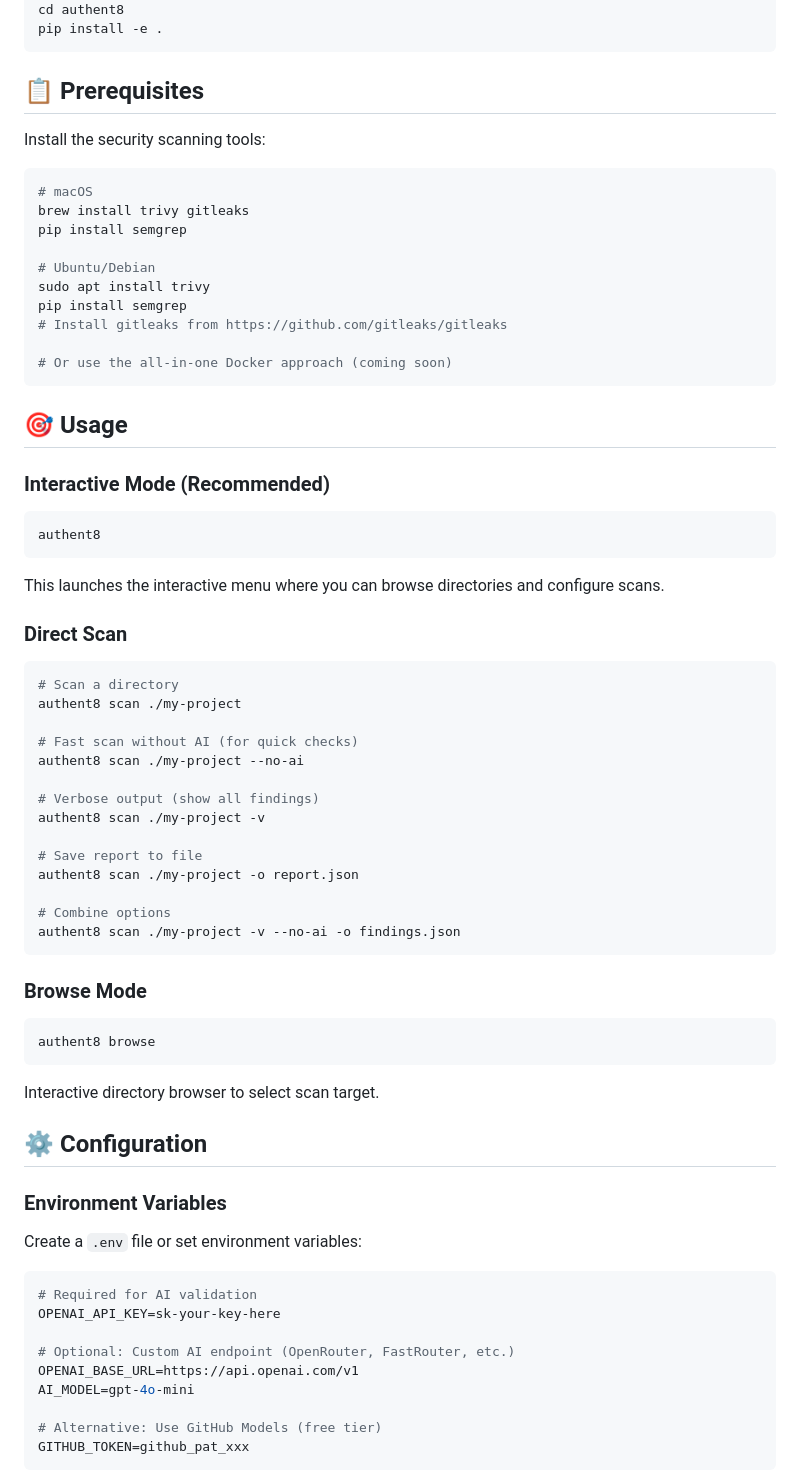
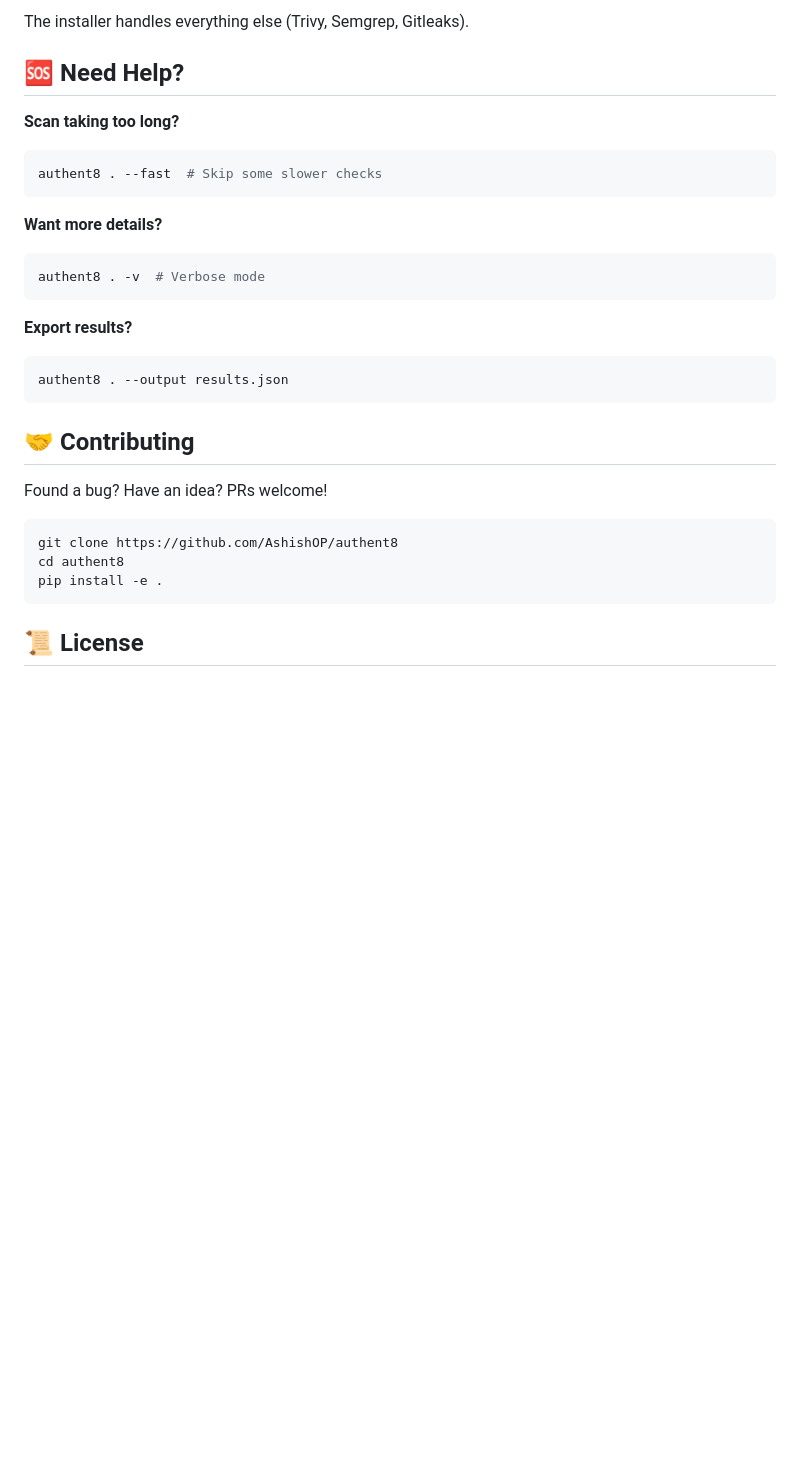
Before and after one commit to AshishOP/authent8, a Markdown page: README.md, the part around one of its changes. Rendered like a GitHub page; blank space fills up the shorter version.

````diff
--- a/README.md
+++ b/README.md
@@ -32,71 +159,31 @@ git clone https://github.com/authent8/authent8.git
+The installer handles everything else (Trivy, Semgrep, Gitleaks).
+
+## 🆘 Need Help?
+
+**Scan taking too long?**
+```bash
+authent8 . --fast  # Skip some slower checks
+```
+
+**Want more details?**
+```bash
+authent8 . -v  # Verbose mode
+```
+
+**Export results?**
+```bash
+authent8 . --output results.json
+```
+
+## 🤝 Contributing
+
+Found a bug? Have an idea? PRs welcome!
+
+```bash
+git clone https://github.com/AshishOP/authent8
 cd authent8
 pip install -e .
 ```
 
-## 📋 Prerequisites
+## 📜 License
 
-Install the security scanning tools:
-
-```bash
-# macOS
-brew install trivy gitleaks
-pip install semgrep
-
-# Ubuntu/Debian
-sudo apt install trivy
-pip install semgrep
-# Install gitleaks from https://github.com/gitleaks/gitleaks
-
-# Or use the all-in-one Docker approach (coming soon)
-```
-
-## 🎯 Usage
-
-### Interactive Mode (Recommended)
-```bash
-authent8
-```
-This launches the interactive menu where you can browse directories and configure scans.
-
-### Direct Scan
-```bash
-# Scan a directory
-authent8 scan ./my-project
-
-# Fast scan without AI (for quick checks)
-authent8 scan ./my-project --no-ai
-
-# Verbose output (show all findings)
-authent8 scan ./my-project -v
-
-# Save report to file
-authent8 scan ./my-project -o report.json
-
-# Combine options
-authent8 scan ./my-project -v --no-ai -o findings.json
-```
-
-### Browse Mode
-```bash
-authent8 browse
-```
-Interactive directory browser to select scan target.
-
-## ⚙️ Configuration
-
-### Environment Variables
-
-Create a `.env` file or set environment variables:
-
-```bash
-# Required for AI validation
-OPENAI_API_KEY=sk-your-key-here
-
-# Optional: Custom AI endpoint (OpenRouter, FastRouter, etc.)
-OPENAI_BASE_URL=https://api.openai.com/v1
-AI_MODEL=gpt-4o-mini
-
-# Alternative: Use GitHub Models (free tier)
-GITHUB_TOKEN=github_pat_xxx
-```
-
````
Also changed, not shown: other parts of README.md (+152 -112 lines).
